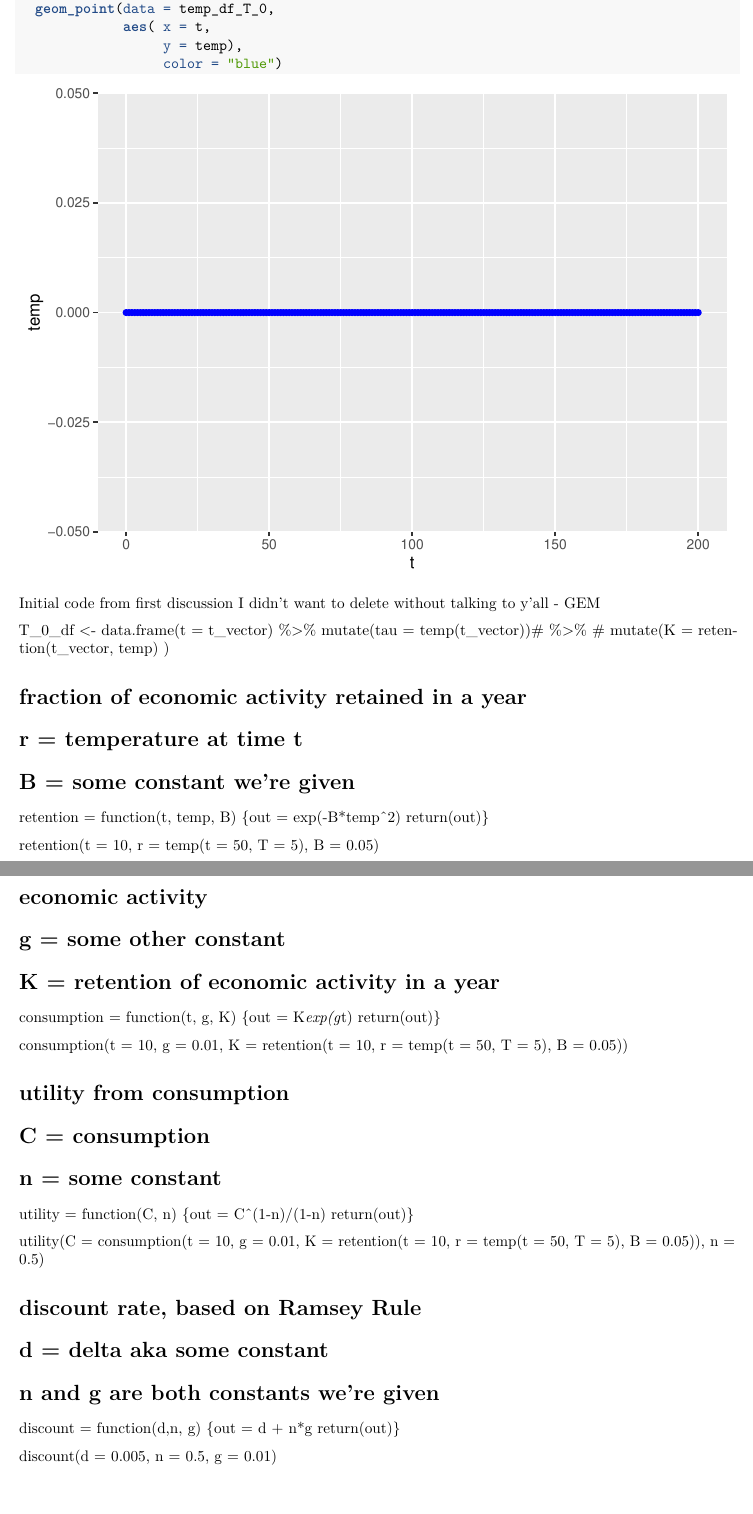
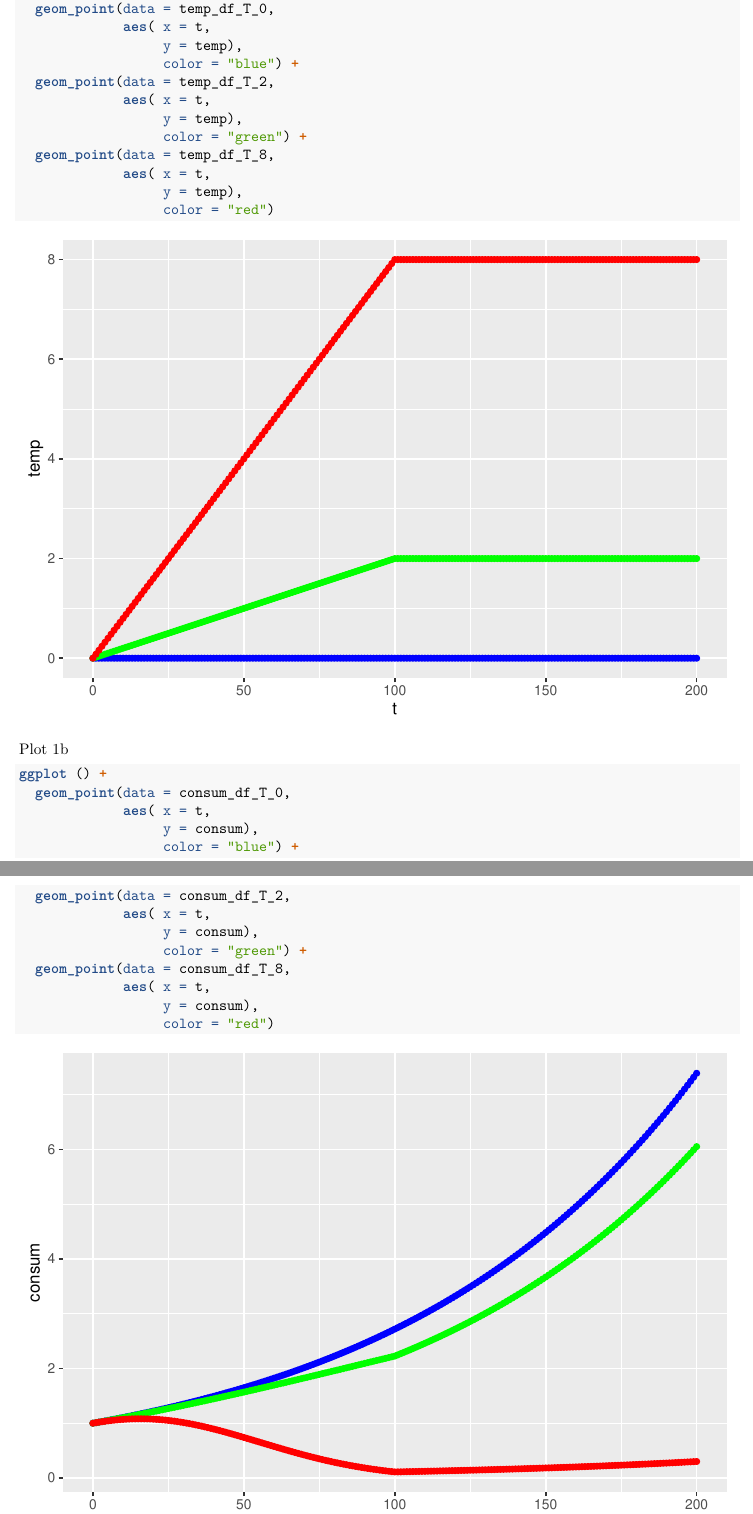
Before and after one commit to kdmermel/esm_204_assignment_4, an R Markdown document (esm_204_a4.Rmd): two parts of pages 4 and 5 of 5 before the commit and two parts of pages 4 and 5 of 6 after it, joined at a grey line, cut so that both start at the same text, the shorter picture padded with empty space. Rendered offline with R 4.5, knitr and Pandoc, then LaTeX, with nearby package versions.

Commit message:
All the plots and functions through question 1 complete

````diff
--- a/esm_204_a4.Rmd
+++ b/esm_204_a4.Rmd
@@ -209,73 +209,36 @@ ggplot () +
   geom_point(data = temp_df_T_0,
              aes( x = t,
                   y = temp),
-                  color = "blue")
+                  color = "blue") +
+  geom_point(data = temp_df_T_2,
+             aes( x = t,
+                  y = temp),
+                  color = "green") +
+  geom_point(data = temp_df_T_8,
+             aes( x = t,
+                  y = temp),
+                  color = "red")
 
 
 ```
 
+Plot 1b
+```{r}
+ggplot () +
+  geom_point(data = consum_df_T_0,
+             aes( x = t,
+                  y = consum),
+                  color = "blue") +
+  geom_point(data = consum_df_T_2,
+             aes( x = t,
+                  y = consum),
+                  color = "green") +
+  geom_point(data = consum_df_T_8,
+             aes( x = t,
+                  y = consum),
+                  color = "red")
+```
 
 
 
-
-
-
-
-
-
-
-
-
-
-
-
-
-
-
-
-
-
-
-Initial code from first discussion I didn't want to delete without talking to y'all - GEM
-
-T_0_df <- data.frame(t = t_vector) %>%
-  mutate(tau = temp(t_vector))# %>%
- # mutate(K = retention(t_vector, temp) )
-
-
-
-# fraction of economic activity retained in a year
-# r = temperature at time t
-# B = some constant we're given
-retention = function(t, temp, B)
-{out = exp(-B*temp^2)
-return(out)}
-
-retention(t = 10, r = temp(t = 50, T = 5), B = 0.05)
-
-# economic activity
-# g = some other constant
-# K = retention of economic activity in a year
-consumption = function(t, g, K)
-{out = K*exp(g*t)
-return(out)}
-
-consumption(t = 10, g = 0.01, K = retention(t = 10, r = temp(t = 50, T = 5), B = 0.05))
-
-# utility from consumption
-# C = consumption
-# n = some constant
-utility = function(C, n)
-{out = C^(1-n)/(1-n)
-return(out)}
-
-utility(C = consumption(t = 10, g = 0.01, K = retention(t = 10, r = temp(t = 50, T = 5), B = 0.05)), n = 0.5)
-
-# discount rate, based on Ramsey Rule
-# d = delta aka some constant
-# n and g are both constants we're given
-discount = function(d,n, g)
-{out = d + n*g
-return(out)}
-
-discount(d = 0.005, n = 0.5, g = 0.01)
+```{r}
````
Also changed, not shown: esm_204_a4.Rmd (20 more changed lines).
